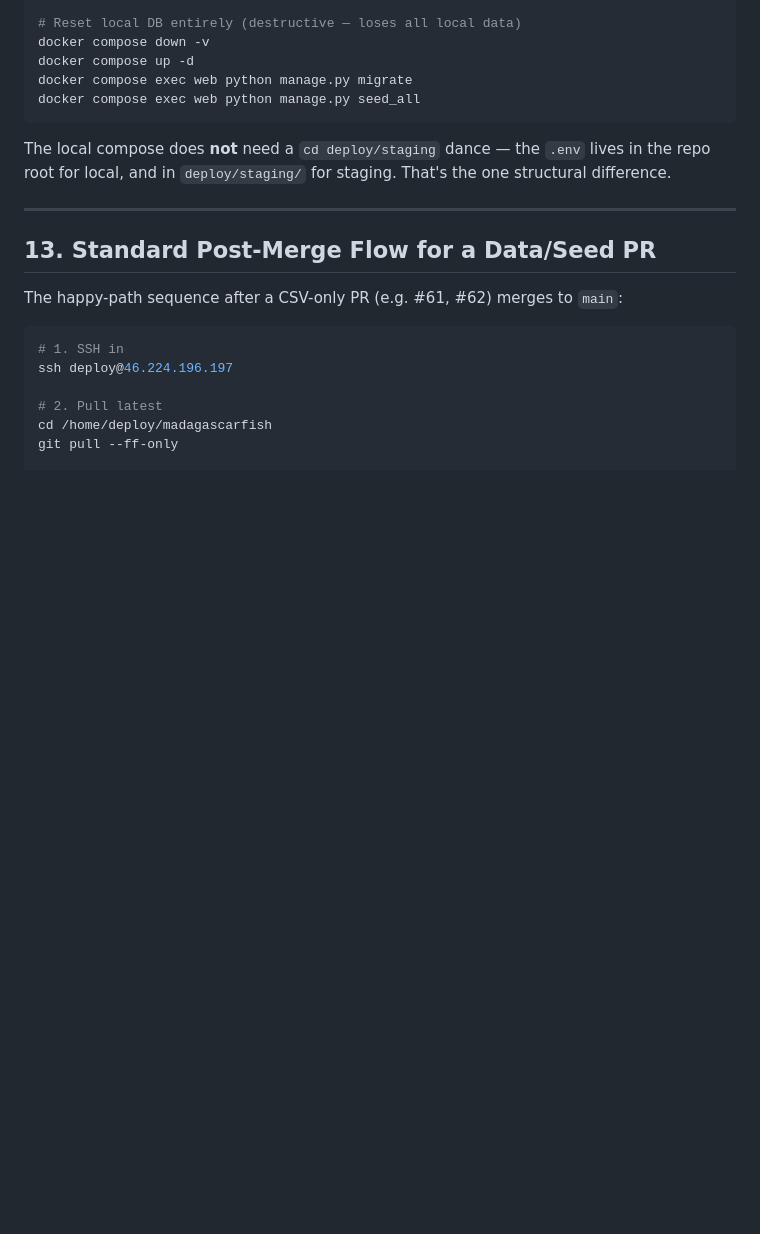
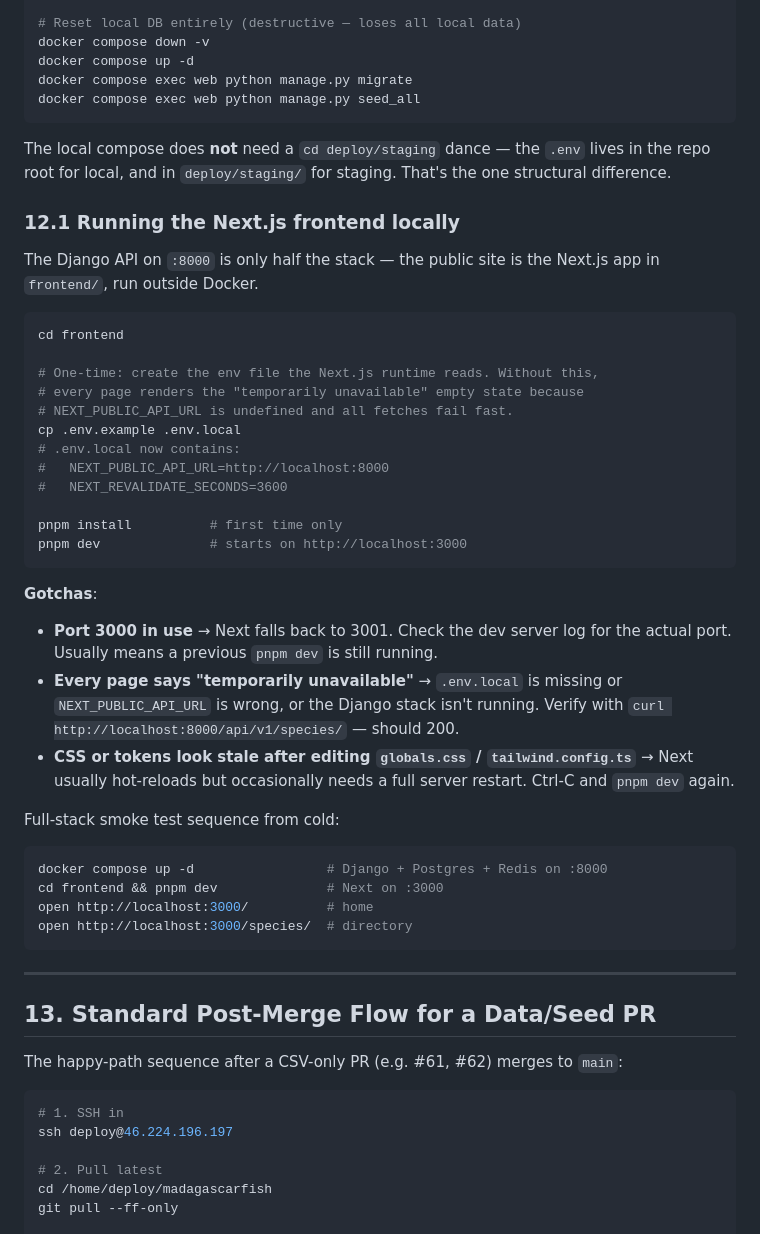
Before and after one commit to alexsaunderswps/madagascarfish, a Markdown page: OPERATIONS.md, the part around the change. Rendered like a GitHub page; blank space fills up the shorter version.

Commit message:
docs(ops): add §12.1 running the Next.js frontend locally
Captures the .env.local requirement (missing env var = site-wide
"temporarily unavailable" empty state), port-fallback gotcha, and the
cold-start sequence for the full stack.

Co-Authored-By: Claude Opus 4.7 <noreply@anthropic.com>

````diff
--- a/OPERATIONS.md
+++ b/OPERATIONS.md
@@ -500,6 +500,46 @@ The local compose does **not** need a `cd deploy/staging` dance — the `.env`
 lives in the repo root for local, and in `deploy/staging/` for staging. That's
 the one structural difference.
 
+### 12.1 Running the Next.js frontend locally
+
+The Django API on `:8000` is only half the stack — the public site is the
+Next.js app in `frontend/`, run outside Docker.
+
+```bash
+cd frontend
+
+# One-time: create the env file the Next.js runtime reads. Without this,
+# every page renders the "temporarily unavailable" empty state because
+# NEXT_PUBLIC_API_URL is undefined and all fetches fail fast.
+cp .env.example .env.local
+# .env.local now contains:
+#   NEXT_PUBLIC_API_URL=http://localhost:8000
+#   NEXT_REVALIDATE_SECONDS=3600
+
+pnpm install          # first time only
+pnpm dev              # starts on http://localhost:3000
+```
+
+**Gotchas**:
+
+- **Port 3000 in use** → Next falls back to 3001. Check the dev server log
+  for the actual port. Usually means a previous `pnpm dev` is still running.
+- **Every page says "temporarily unavailable"** → `.env.local` is missing
+  or `NEXT_PUBLIC_API_URL` is wrong, or the Django stack isn't running.
+  Verify with `curl http://localhost:8000/api/v1/species/` — should 200.
+- **CSS or tokens look stale after editing `globals.css` / `tailwind.config.ts`**
+  → Next usually hot-reloads but occasionally needs a full server restart.
+  Ctrl-C and `pnpm dev` again.
+
+Full-stack smoke test sequence from cold:
+
+```bash
+docker compose up -d                 # Django + Postgres + Redis on :8000
+cd frontend && pnpm dev              # Next on :3000
+open http://localhost:3000/          # home
+open http://localhost:3000/species/  # directory
+```
+
 ---
 
 ## 13. Standard Post-Merge Flow for a Data/Seed PR
````
